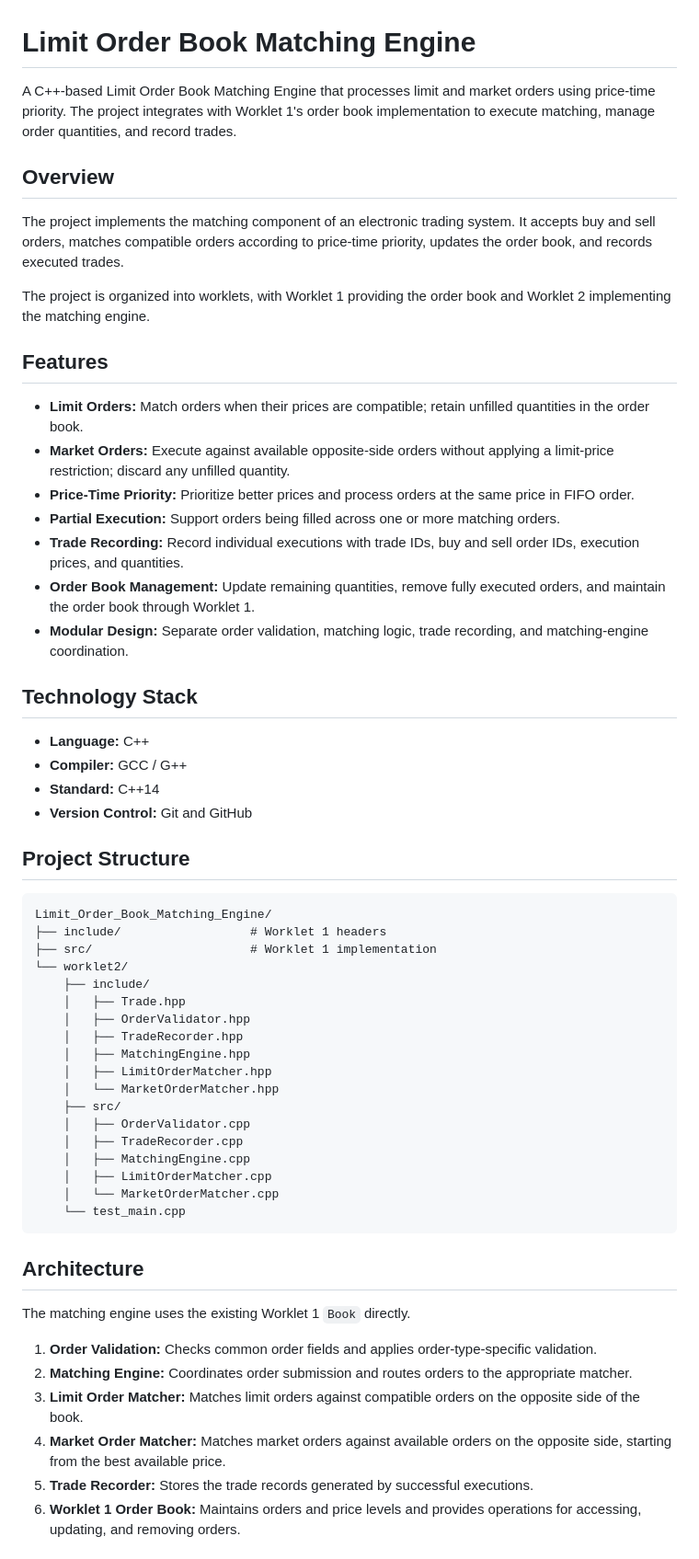
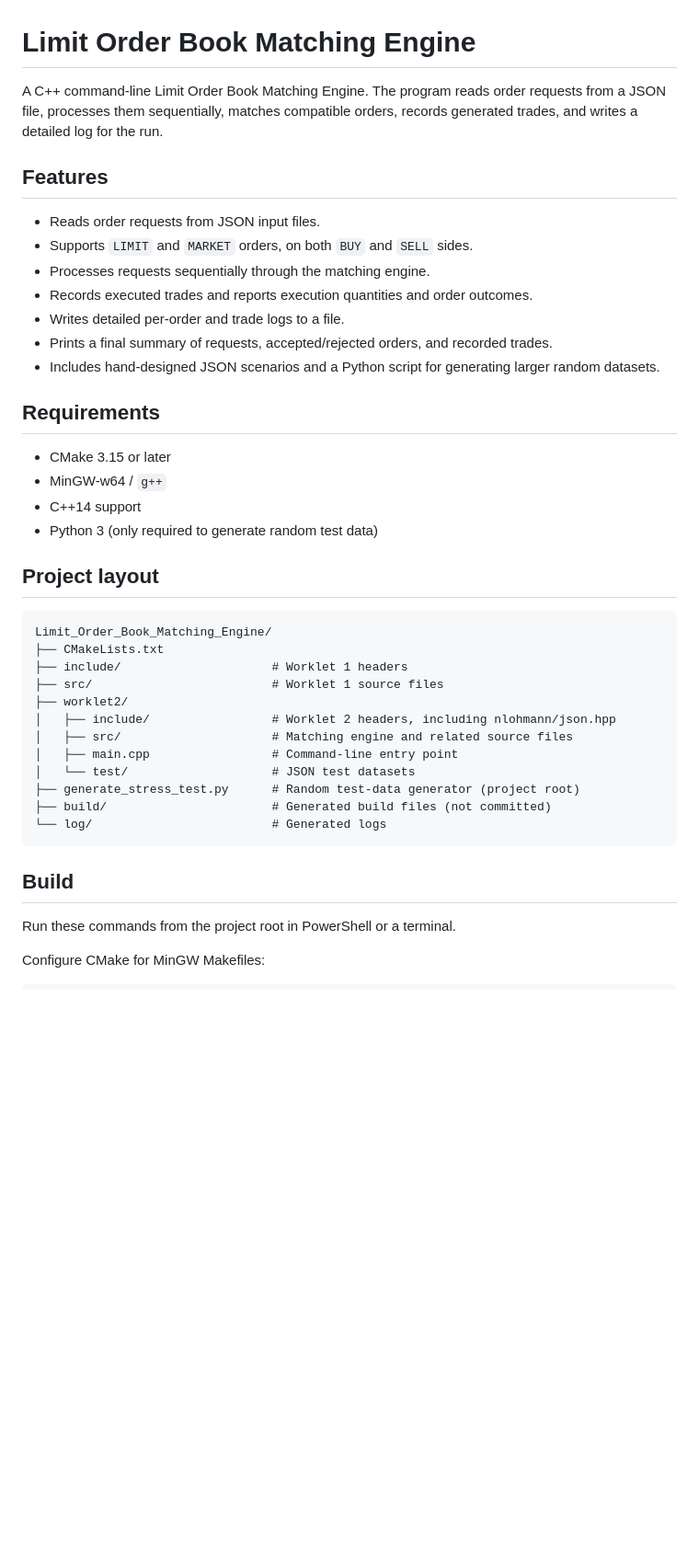
Before and after one commit to Karan-30506/Limit_Order_Book_Matching_Engine, a Markdown page: README.md, the part around one of its changes. Shown at 92% size. Rendered like a GitHub page; blank space fills up the shorter version.

````diff
--- a/README.md
+++ b/README.md
@@ -1,61 +1,44 @@
 # Limit Order Book Matching Engine
 
-A C++-based Limit Order Book Matching Engine that processes limit and market orders using price-time priority. The project integrates with Worklet 1's order book implementation to execute matching, manage order quantities, and record trades.
-
-## Overview
-
-The project implements the matching component of an electronic trading system. It accepts buy and sell orders, matches compatible orders according to price-time priority, updates the order book, and records executed trades.
-
-The project is organized into worklets, with Worklet 1 providing the order book and Worklet 2 implementing the matching engine.
+A C++ command-line Limit Order Book Matching Engine. The program reads order requests from a JSON file, processes them sequentially, matches compatible orders, records generated trades, and writes a detailed log for the run.
 
 ## Features
 
-- **Limit Orders:** Match orders when their prices are compatible; retain unfilled quantities in the order book.
-- **Market Orders:** Execute against available opposite-side orders without applying a limit-price restriction; discard any unfilled quantity.
-- **Price-Time Priority:** Prioritize better prices and process orders at the same price in FIFO order.
-- **Partial Execution:** Support orders being filled across one or more matching orders.
-- **Trade Recording:** Record individual executions with trade IDs, buy and sell order IDs, execution prices, and quantities.
-- **Order Book Management:** Update remaining quantities, remove fully executed orders, and maintain the order book through Worklet 1.
-- **Modular Design:** Separate order validation, matching logic, trade recording, and matching-engine coordination.
+- Reads order requests from JSON input files.
+- Supports `LIMIT` and `MARKET` orders, on both `BUY` and `SELL` sides.
+- Processes requests sequentially through the matching engine.
+- Records executed trades and reports execution quantities and order outcomes.
+- Writes detailed per-order and trade logs to a file.
+- Prints a final summary of requests, accepted/rejected orders, and recorded trades.
+- Includes hand-designed JSON scenarios and a Python script for generating larger random datasets.
 
-## Technology Stack
+## Requirements
 
-- **Language:** C++
-- **Compiler:** GCC / G++
-- **Standard:** C++14
-- **Version Control:** Git and GitHub
+- CMake 3.15 or later
+- MinGW-w64 / `g++`
+- C++14 support
+- Python 3 (only required to generate random test data)
 
-## Project Structure
+## Project layout
 
 ```text
 Limit_Order_Book_Matching_Engine/
-├── include/                  # Worklet 1 headers
-├── src/                      # Worklet 1 implementation
-└── worklet2/
-    ├── include/
-    │   ├── Trade.hpp
-    │   ├── OrderValidator.hpp
-    │   ├── TradeRecorder.hpp
-    │   ├── MatchingEngine.hpp
-    │   ├── LimitOrderMatcher.hpp
-    │   └── MarketOrderMatcher.hpp
-    ├── src/
-    │   ├── OrderValidator.cpp
-    │   ├── TradeRecorder.cpp
-    │   ├── MatchingEngine.cpp
-    │   ├── LimitOrderMatcher.cpp
-    │   └── MarketOrderMatcher.cpp
-    └── test_main.cpp
+├── CMakeLists.txt
+├── include/                     # Worklet 1 headers
+├── src/                         # Worklet 1 source files
+├── worklet2/
+│   ├── include/                 # Worklet 2 headers, including nlohmann/json.hpp
+│   ├── src/                     # Matching engine and related source files
+│   ├── main.cpp                 # Command-line entry point
+│   └── test/                    # JSON test datasets
+├── generate_stress_test.py      # Random test-data generator (project root)
+├── build/                       # Generated build files (not committed)
+└── log/                         # Generated logs
 ```
 
-## Architecture
+## Build
 
-The matching engine uses the existing Worklet 1 `Book` directly.
+Run these commands from the project root in PowerShell or a terminal.
 
-1. **Order Validation:** Checks common order fields and applies order-type-specific validation.
-2. **Matching Engine:** Coordinates order submission and routes orders to the appropriate matcher.
-3. **Limit Order Matcher:** Matches limit orders against compatible orders on the opposite side of the book.
-4. **Market Order Matcher:** Matches market orders against available orders on the opposite side, starting from the best available price.
-5. **Trade Recorder:** Stores the trade records generated by successful executions.
-6. **Worklet 1 Order Book:** Maintains orders and price levels and provides operations for accessing, updating, and removing orders.
+Configure CMake for MinGW Makefiles:
 
````
Also changed, not shown: other parts of README.md (+206 -99 lines).
